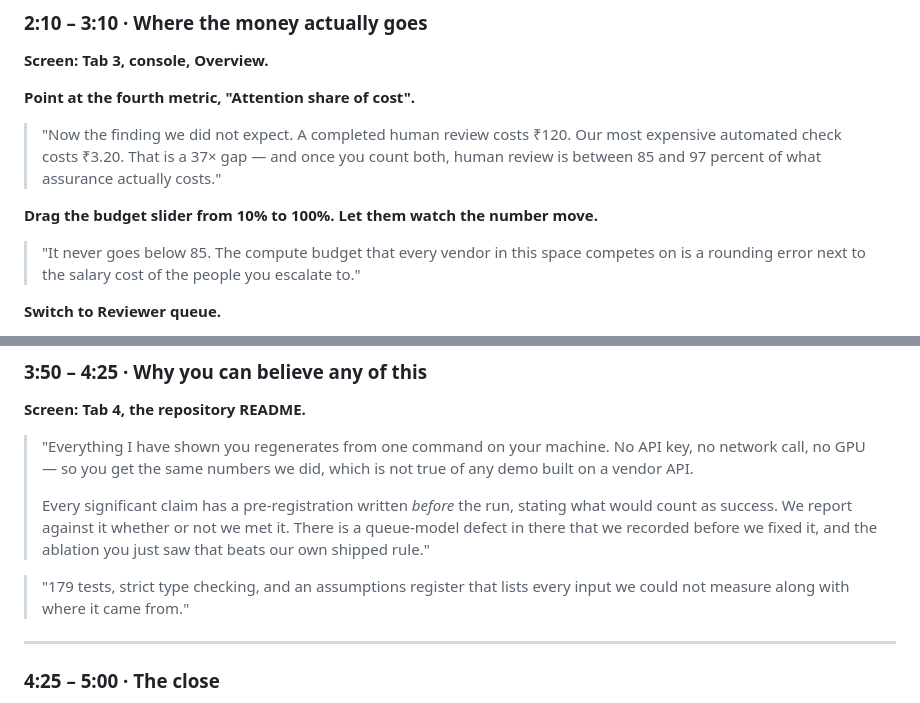
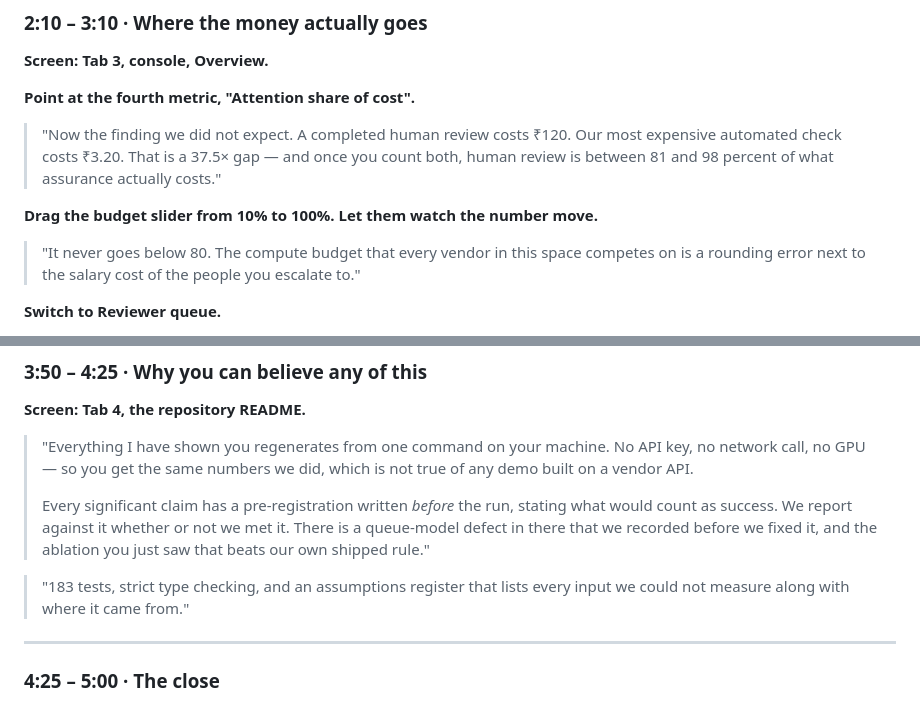
Before and after one commit to Advait-Pathak9222/BurningShadows, a Markdown page: docs/PITCH-SCRIPT.md, 2 parts joined by grey strips. Rendered like a GitHub page.

```diff
--- a/docs/PITCH-SCRIPT.md
+++ b/docs/PITCH-SCRIPT.md
@@ -121,12 +121,12 @@ The form is pre-filled. Read it out:
 **Point at the fourth metric, "Attention share of cost".**
 
 > "Now the finding we did not expect. A completed human review costs ₹120. Our most expensive
-> automated check costs ₹3.20. That is a 37× gap — and once you count both, human review is between
-> 85 and 97 percent of what assurance actually costs."
+> automated check costs ₹3.20. That is a 37.5× gap — and once you count both, human review is between
+> 81 and 98 percent of what assurance actually costs."
 
 **Drag the budget slider from 10% to 100%. Let them watch the number move.**
 
-> "It never goes below 85. The compute budget that every vendor in this space competes on is a
+> "It never goes below 80. The compute budget that every vendor in this space competes on is a
 > rounding error next to the salary cost of the people you escalate to."
 
 **Switch to Reviewer queue.**
@@ -176,7 +176,7 @@ The form is pre-filled. Read it out:
 > that we recorded before we fixed it, and the ablation you just saw that beats our own shipped
 > rule."
 
-> "179 tests, strict type checking, and an assumptions register that lists every input we could not
+> "183 tests, strict type checking, and an assumptions register that lists every input we could not
 > measure along with where it came from."
 
 ---
```
Also changed, not shown: README.md (+3 -0 lines), docs/PROJECT-HANDOFF.md (added, +317 -0 lines).
